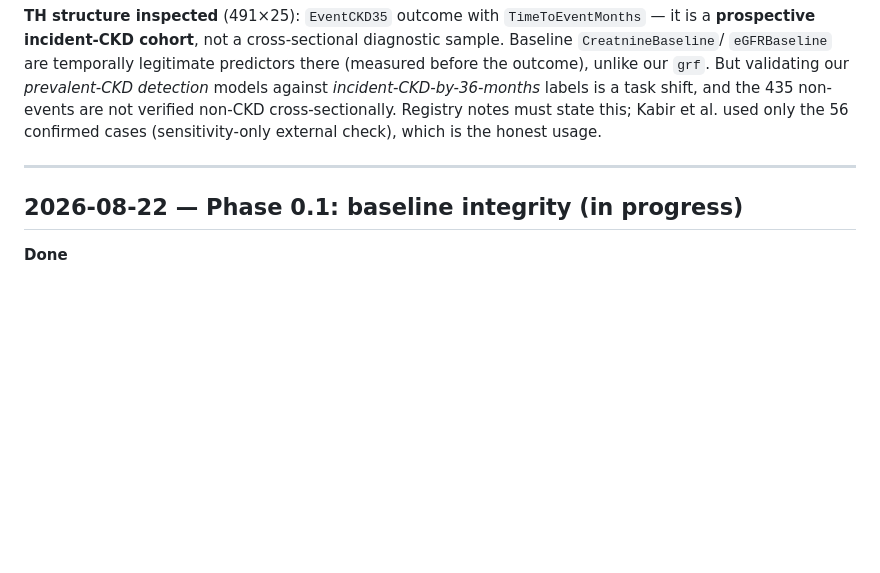
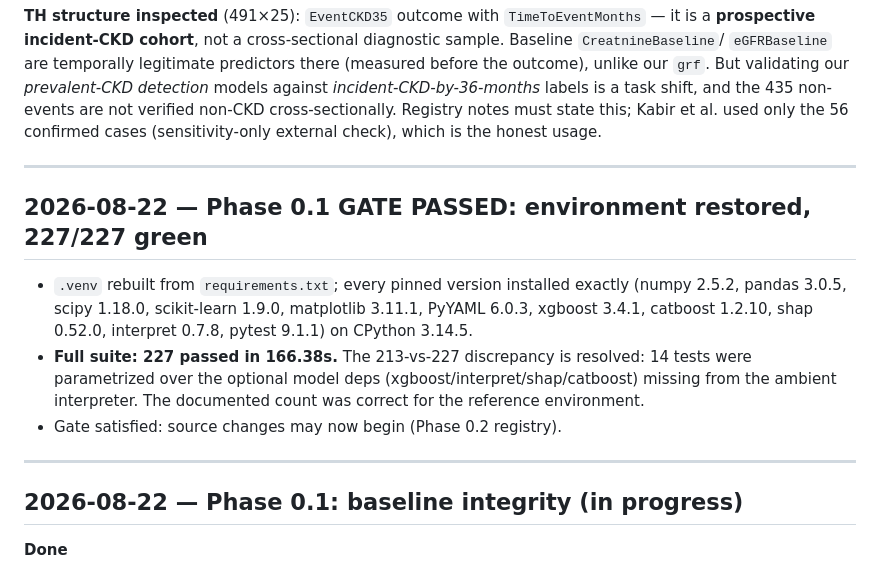
Before and after one commit to rahatkhanyean/CKD-Screening-Model, a Markdown page: WORKLOG.md, the part around the change. Drawn GitHub-style; blank space fills up the shorter version.

Commit message:
Phase 0.1 gate passed: pinned env restored, full suite 227/227 green
.venv rebuilt from requirements.txt with exact pinned versions on
CPython 3.14.5. 227 passed in 166s. The 213-vs-227 collection gap is
explained: 14 tests parametrize over optional model deps absent from the
ambient interpreter. Raw-file SHA-256 verified against the manifest.

Co-Authored-By: Claude Fable 5 <noreply@anthropic.com>

```diff
--- a/WORKLOG.md
+++ b/WORKLOG.md
@@ -87,6 +87,20 @@ cases (sensitivity-only external check), which is the honest usage.
 
 ---
 
+## 2026-08-22 — Phase 0.1 GATE PASSED: environment restored, 227/227 green
+
+- `.venv` rebuilt from `requirements.txt`; every pinned version installed
+  exactly (numpy 2.5.2, pandas 3.0.5, scipy 1.18.0, scikit-learn 1.9.0,
+  matplotlib 3.11.1, PyYAML 6.0.3, xgboost 3.4.1, catboost 1.2.10,
+  shap 0.52.0, interpret 0.7.8, pytest 9.1.1) on CPython 3.14.5.
+- **Full suite: 227 passed in 166.38s.** The 213-vs-227 discrepancy is
+  resolved: 14 tests were parametrized over the optional model deps
+  (xgboost/interpret/shap/catboost) missing from the ambient interpreter.
+  The documented count was correct for the reference environment.
+- Gate satisfied: source changes may now begin (Phase 0.2 registry).
+
+---
+
 ## 2026-08-22 — Phase 0.1: baseline integrity (in progress)
 
 **Done**
```
